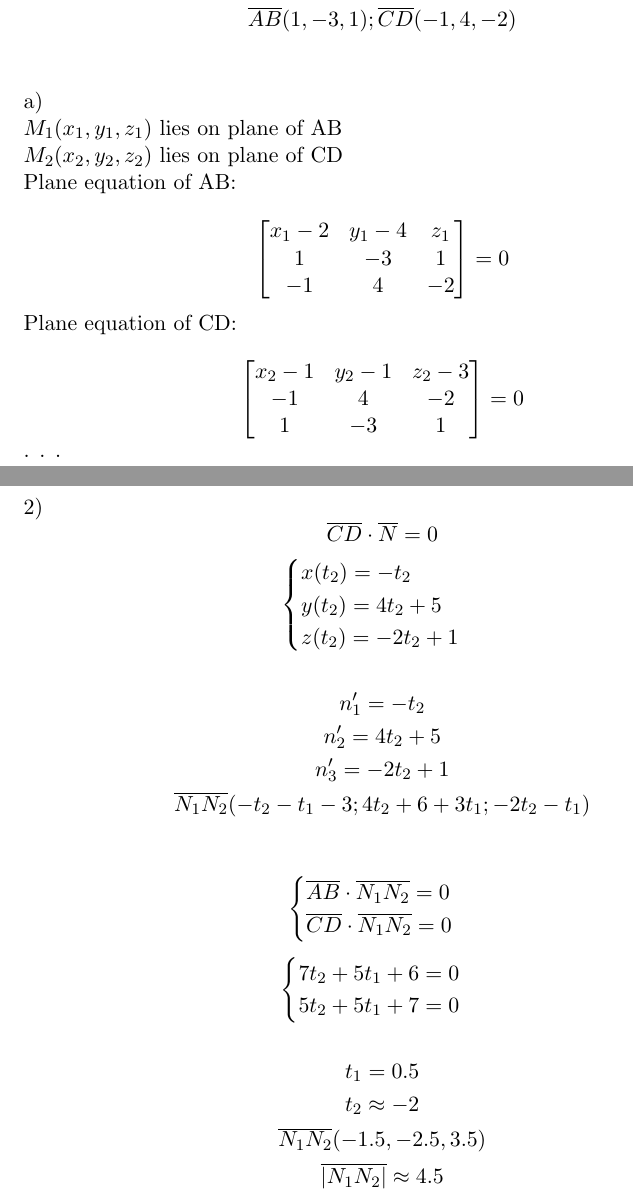
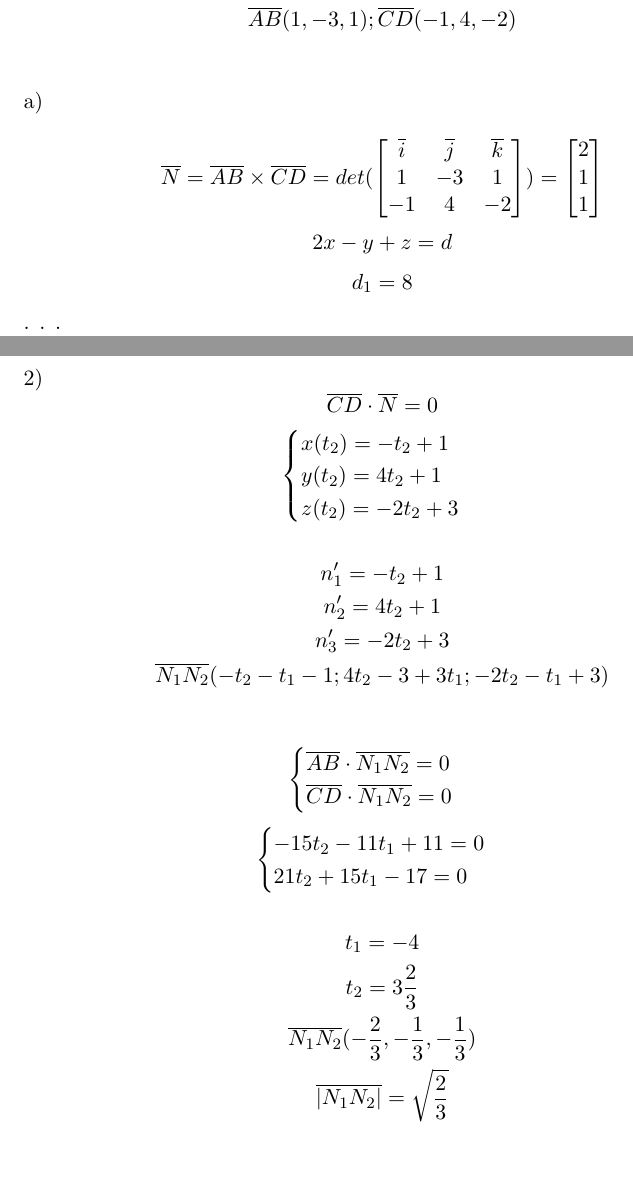
Before and after one commit to Anuta286/3dRotations, a LaTeX document (Math/SecodTask.tex): two parts of pages 1 and 2 of 3, joined at a grey line, cut so that both start at the same text, the shorter picture padded with empty space. Compiled offline with pdfLaTeX.

Commit message:
latex4.0

```diff
--- a/Math/SecodTask.tex
+++ b/Math/SecodTask.tex
@@ -17,18 +17,15 @@
         \overline{AB}(1,-3,1); \overline{CD}(-1,4,-2)\\
     \end{gather*}
     a) \newline % crossproduct of AB and CD gives you a normal vector ...
-    \(M_1(x_1,y_1,z_1)\) lies on plane of AB \newline
-    \(M_2(x_2,y_2,z_2)\) lies on plane of CD \newline
-    Plane equation of AB: \newline
-    \[\begin{bmatrix}
-        x_1-2 & y_1-4 & z_1\\
-        1     & -3    & 1  \\
-        -1    & 4     & -2
-    \end{bmatrix}=0 \]
-    Plane equation of CD: \newline
-    \[\begin{bmatrix}
-          x_2-1 & y_2-1 & z_2-3\\
-          -1    & 4     & -2   \\
-          1     & -3    &  1
-    \end{bmatrix}=0 \]
+    \[\overline{N}=\overline{AB}\times\overline{CD}=det(\begin{bmatrix}
+                                                        \overline{i} & \overline{j} & \overline{k}\\
+                                                         1 & -3 &  1 \\
+                                                        -1 &  4 & -2
+    \end{bmatrix}) = \begin{bmatrix}
+                      2  \\
+                      1 \\
+                      1
+    \end{bmatrix} \]
+    \[2x-y+z=d\]
+    \[d_1=8\]
     . . .
@@ -50,29 +48,29 @@
     2)
     \[\overline{CD}\cdot\overline{N}=0\]
     \[\begin{cases}
-          x(t_2)=-t_2    \\
-          y(t_2)=4t_2+5  \\
-          z(t_2)=-2t_2+1 \\
+          x(t_2)=-t_2+1  \\
+          y(t_2)=4t_2+1  \\
+          z(t_2)=-2t_2+3 \\
     \end{cases}\]
     \begin{gather*}
-        n_1^\prime=-t_2\\
-        n_2^\prime=4t_2+5\\
-        n_3^\prime=-2t_2+1\\
-        \overline{N_1N_2}(-t_2-t_1-3; 4t_2+6+3t_1; -2t_2-t_1)\\
+        n_1^\prime=-t_2+1  \\
+        n_2^\prime=4t_2+1  \\
+        n_3^\prime=-2t_2+3 \\
+        \overline{N_1N_2}(-t_2-t_1-1; 4t_2-3+3t_1; -2t_2-t_1+3)\\
     \end{gather*}
     \[\begin{cases}
           \overline{AB}\cdot\overline{N_1N_2}=0  \\
           \overline{CD}\cdot\overline{N_1N_2}=0  \\
     \end{cases}\]
     \[\begin{cases}
-          7t_2+5t_1+6=0  \\
-          5t_2+5t_1+7=0  \\
+          -15t_2-11t_1+11=0  \\
+          21t_2+15t_1-17=0  \\
     \end{cases}\]
     \begin{gather*}
-        t_1=0.5\\
-        t_2\approx-2\\
-        \overline{N_1N_2}(-1.5, -2.5, 3.5)\\
-        \overline{|N_1N_2|}\approx4.5\\
+        t_1=-4\\
+        t_2=3\frac{2}{3}\\
+        \overline{N_1N_2}(-\frac{2}{3}, -\frac{1}{3}, -\frac{1}{3})\\
+        \overline{|N_1N_2|}=\sqrt {\frac{2}{3}}\\
     \end{gather*}
 
 
```
Also changed, not shown: Math/SecodTask.tex (13 more changed lines).
